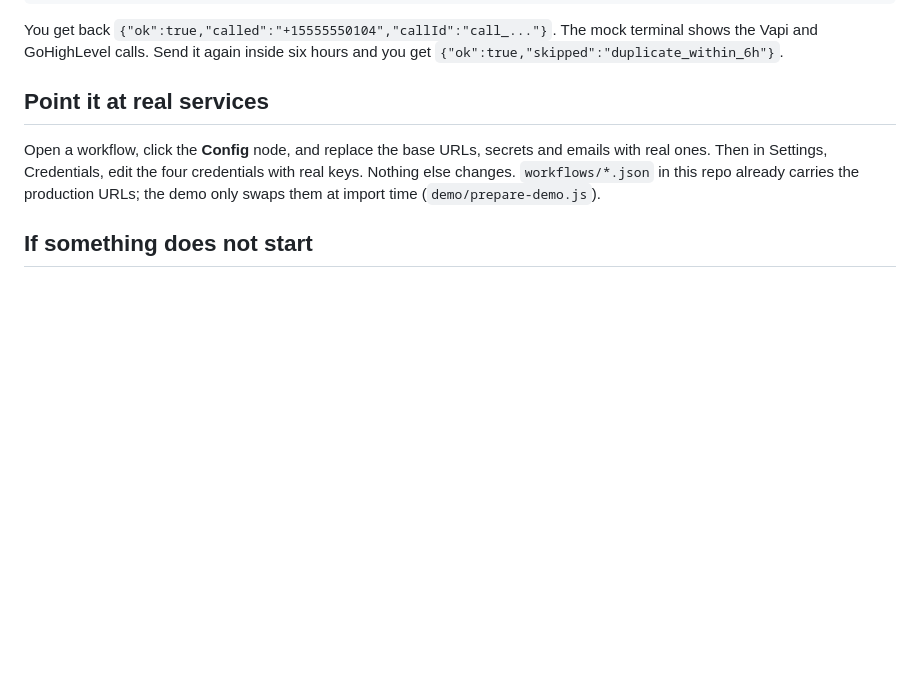
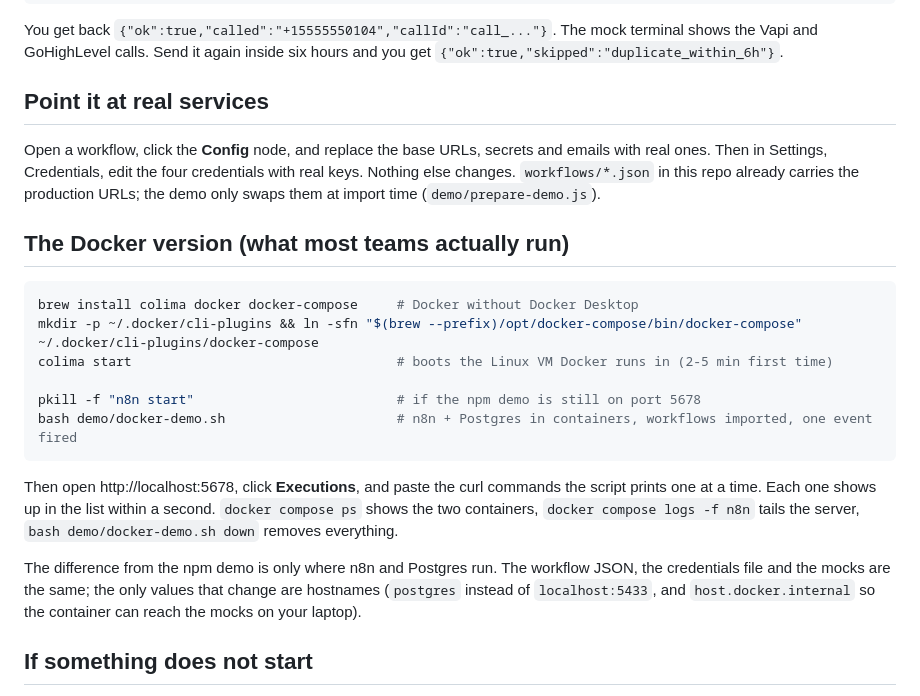
Before and after one commit to 123maria0608-star/n8n-workflows, a Markdown page: docs/run-it-yourself.md, the part around the change. GitHub-like rendering; blank space fills up the shorter version.

````diff
--- a/docs/run-it-yourself.md
+++ b/docs/run-it-yourself.md
@@ -86,6 +86,27 @@ credentials with real keys. Nothing else changes. `workflows/*.json` in this
 repo already carries the production URLs; the demo only swaps them at import
 time (`demo/prepare-demo.js`).
 
+## The Docker version (what most teams actually run)
+
+```bash
+brew install colima docker docker-compose     # Docker without Docker Desktop
+mkdir -p ~/.docker/cli-plugins && ln -sfn "$(brew --prefix)/opt/docker-compose/bin/docker-compose" ~/.docker/cli-plugins/docker-compose
+colima start                                  # boots the Linux VM Docker runs in (2-5 min first time)
+
+pkill -f "n8n start"                          # if the npm demo is still on port 5678
+bash demo/docker-demo.sh                      # n8n + Postgres in containers, workflows imported, one event fired
+```
+
+Then open http://localhost:5678, click **Executions**, and paste the curl
+commands the script prints one at a time. Each one shows up in the list within a
+second. `docker compose ps` shows the two containers, `docker compose logs -f n8n`
+tails the server, `bash demo/docker-demo.sh down` removes everything.
+
+The difference from the npm demo is only where n8n and Postgres run. The
+workflow JSON, the credentials file and the mocks are the same; the only values
+that change are hostnames (`postgres` instead of `localhost:5433`, and
+`host.docker.internal` so the container can reach the mocks on your laptop).
+
 ## If something does not start
 
 - `n8n did not start`: read `demo/out/n8n.log`. Usually port 5678 is taken by a
````
Also changed, not shown: README.md (+17 -2 lines), docs/interview-prep.md (+4 -3 lines), docs/img/12-docker-executions.png (added), 6 other files.
